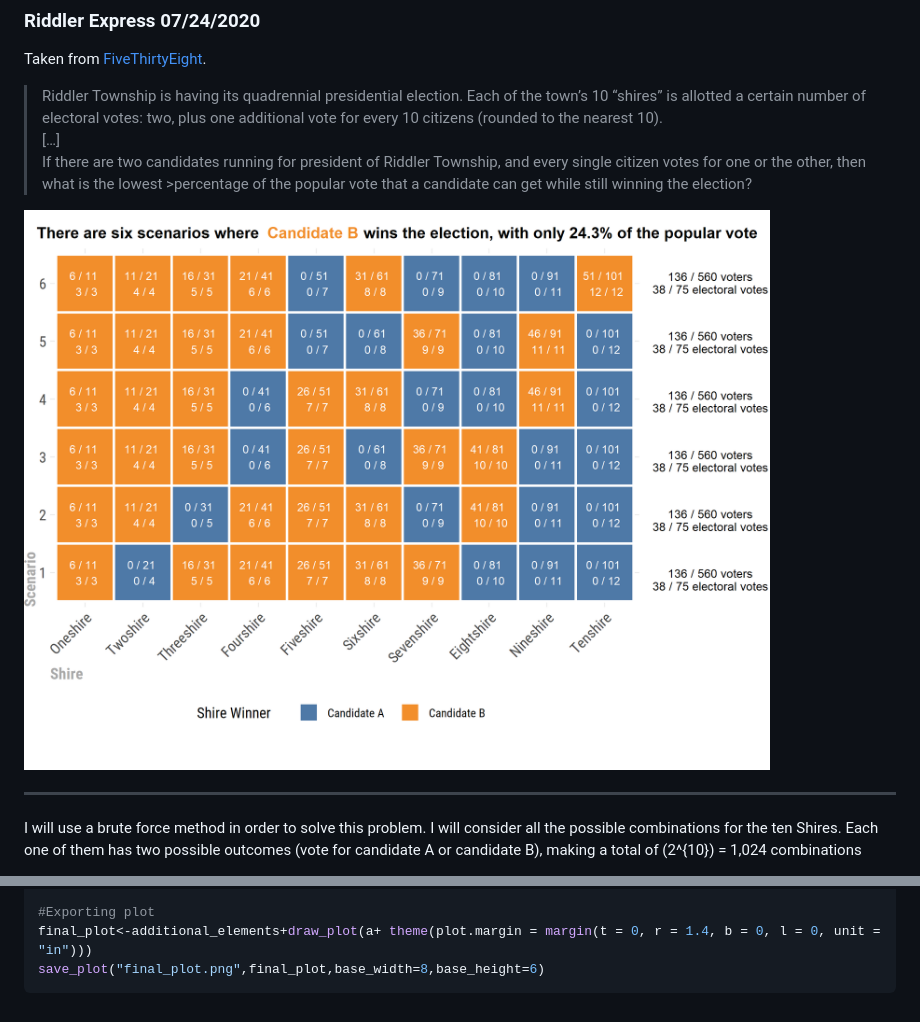
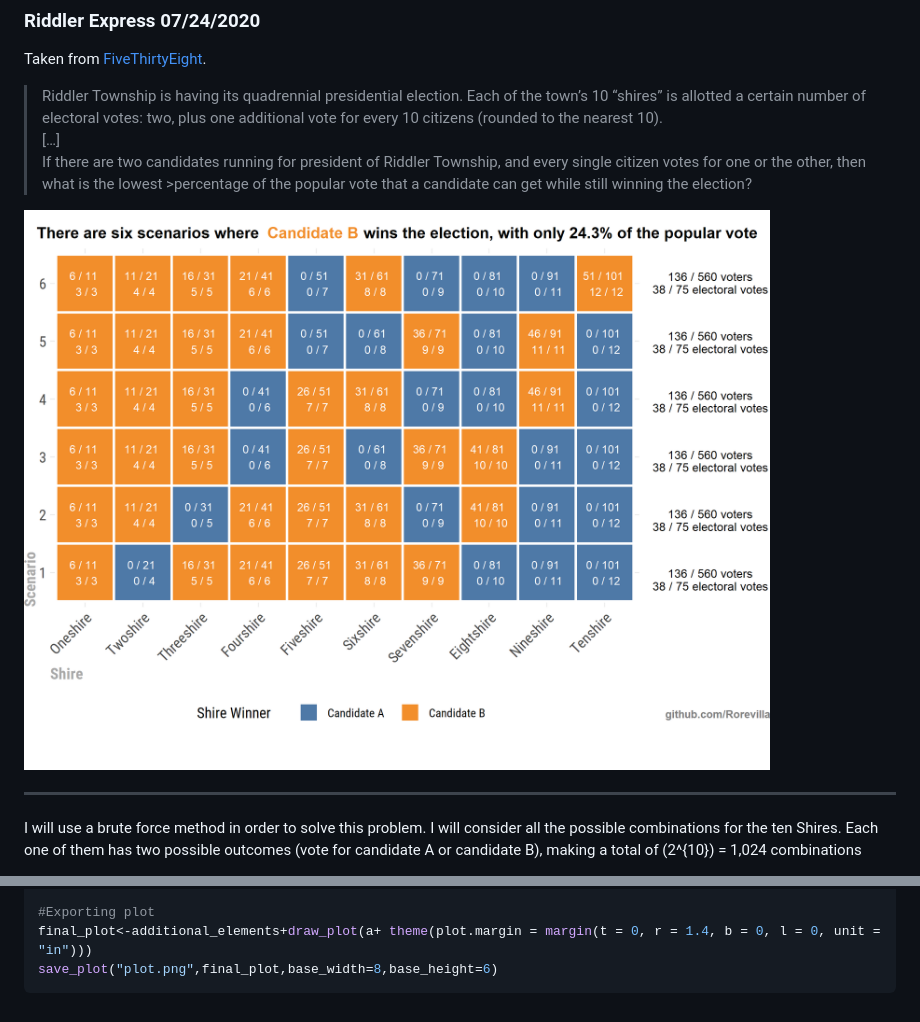
Before and after one commit to Rorevilla/Riddler, a Markdown page: Riddler 07_24_20/README.md, 2 parts joined by grey strips. GitHub-like rendering; pictures changed too: Riddler 07_24_20/final_plot.png (deleted), Riddler 07_24_20/plot.png (added).

Commit message:
Fixed plot typo

````diff
--- a/Riddler 07_24_20/README.md
+++ b/Riddler 07_24_20/README.md
@@ -15,7 +15,7 @@ Taken from
 > or the other, then what is the lowest \>percentage of the popular vote
 > that a candidate can get while still winning the election?
 
-![](final_plot.png)
+![](plot.png)
 
 -----
 
@@ -156,5 +156,5 @@ additional_elements <- additional_elements + draw_label("Candidate B", x = 0.387
 
 #Exporting plot
 final_plot<-additional_elements+draw_plot(a+ theme(plot.margin = margin(t = 0, r = 1.4, b = 0, l = 0, unit = "in")))
-save_plot("final_plot.png",final_plot,base_width=8,base_height=6)
+save_plot("plot.png",final_plot,base_width=8,base_height=6)
 ```
````
Also changed, not shown: 4 other files.
